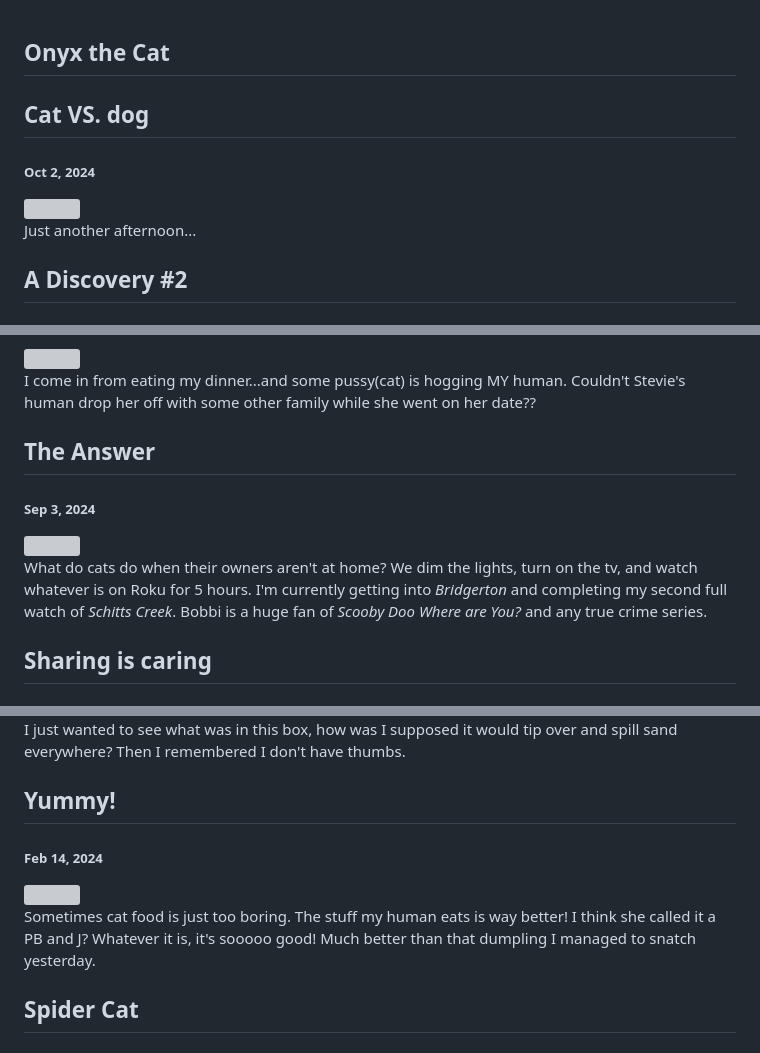
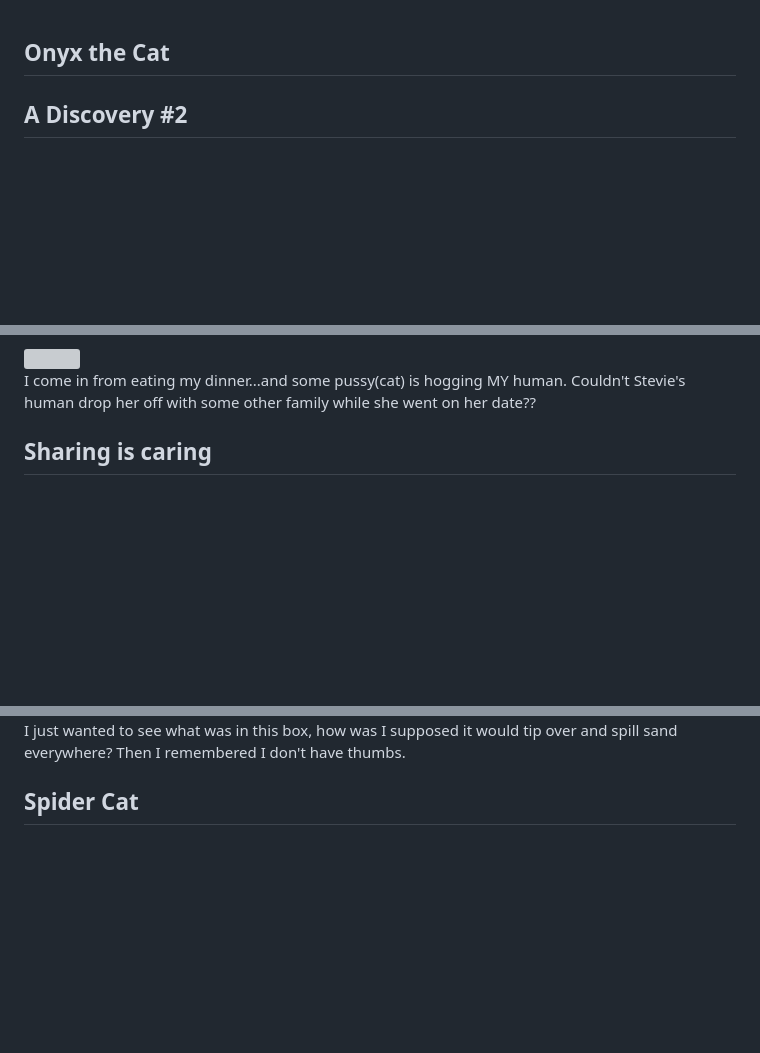
Before and after one commit to artbyamelia/digital, a Markdown page: README.md, 3 parts joined by grey strips. Rendered like a GitHub page; blank space fills up the shorter version; grey boxes are pictures that could not be loaded.

```diff
--- a/README.md
+++ b/README.md
@@ -93,14 +93,6 @@ div.ex1 {
 </div>
 <div class="row">
   <div class="leftcolumn">
-  <div class="card">
-      <h2>Cat VS. dog</h2>
-      <h5>Oct 2, 2024</h5>
-      <div class="ex1">
-        <img src="dog-with-cat.jpg" width="50%">
-      </div>
-      <p>Just another afternoon...</p>
-    </div>
     <div class="card">
       <h2>A Discovery #2</h2>
       <h5>Sep 27, 2024</h5>
@@ -116,14 +108,6 @@ div.ex1 {
         <img src="other-cat.jpg" width="50%">
       </div>
       <p>I come in from eating my dinner...and some pussy(cat) is hogging MY human. Couldn't Stevie's human drop her off with some other family while she went on her date??</p>
-    </div>
-    <div class="card">
-      <h2>The Answer</h2>
-      <h5>Sep 3, 2024</h5>
-      <div class="ex1">
-        <img src="cat-tv.jpg" width="50%">
-      </div>
-      <p>What do cats do when their owners aren't at home? We dim the lights, turn on the tv, and watch whatever is on Roku for 5 hours. I'm currently getting into <em>Bridgerton</em> and completing my second full watch of <em>Schitts Creek</em>. Bobbi is a huge fan of <em>Scooby Doo Where are You?</em> and any true crime series.</p>
     </div>
     <div class="card">
       <h2>Sharing is caring</h2>
@@ -202,14 +186,6 @@ div.ex1 {
     </div>
       <p>I just wanted to see what was in this box, how was I supposed it would tip over and spill sand everywhere? Then I remembered I don't have thumbs.</p>
     </div>
-   <div class="card">
-      <h2>Yummy!</h2>
-      <h5>Feb 14, 2024</h5>
-    <div class="ex1">
-      <img src="pb-and-j.jpg" width="50%">
-    </div>
-      <p>Sometimes cat food is just too boring. The stuff my human eats is way better! I think she called it a PB and J? Whatever it is, it's sooooo good! Much better than that dumpling I managed to snatch yesterday.</p>
-    </div>
   <div class="card">
       <h2>Spider Cat</h2>
       <h5>Feb 10, 2024</h5>
```
Also changed, not shown: other parts of README.md (+0 -8 lines).
